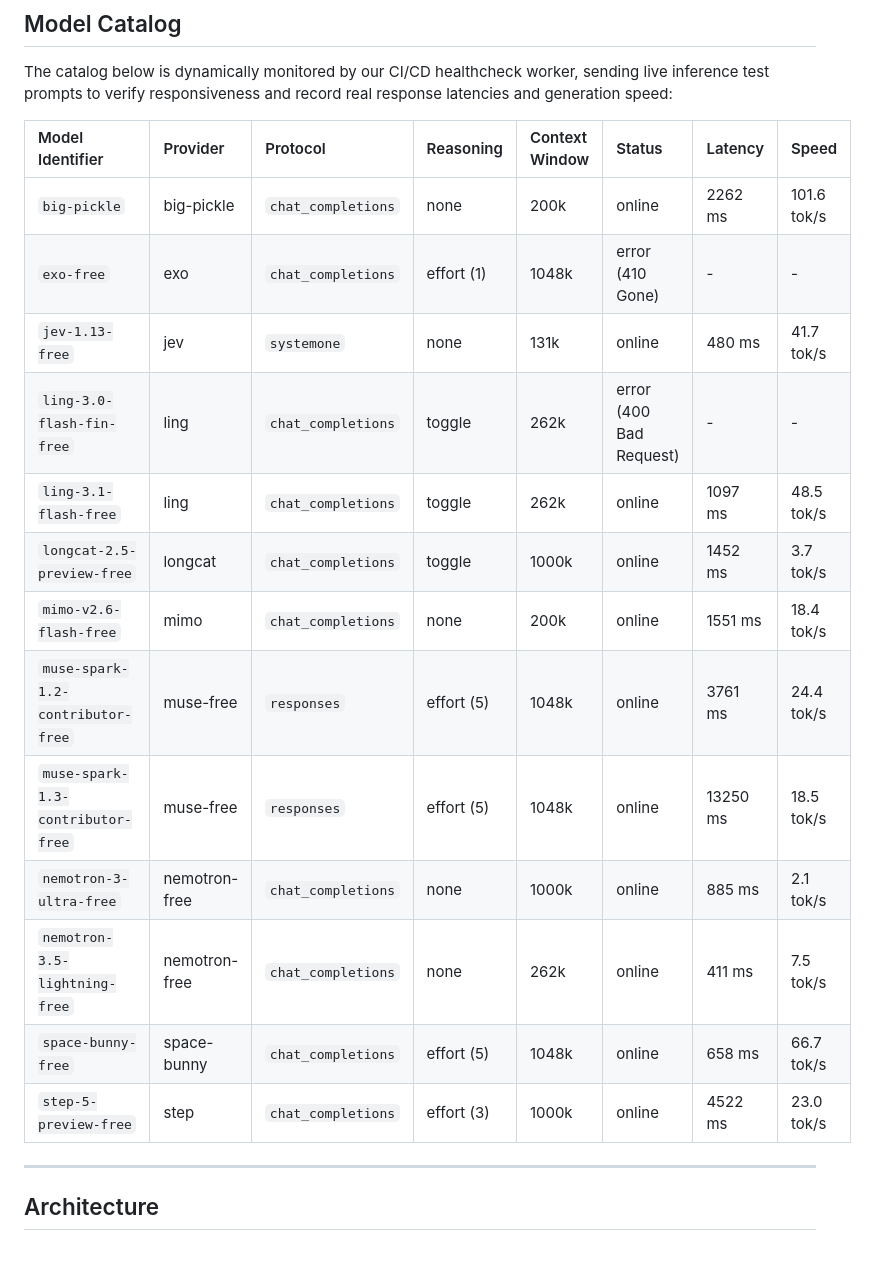
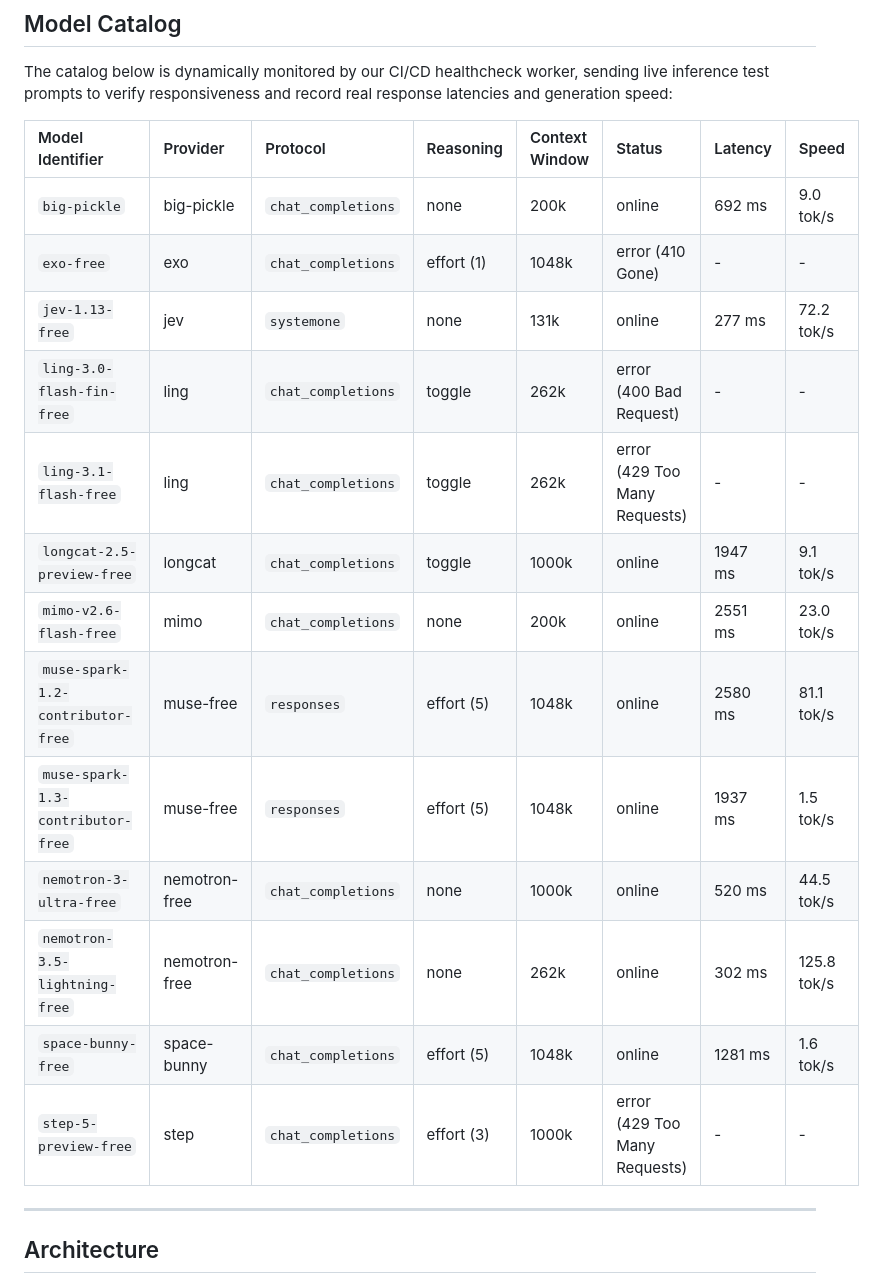
Before and after one commit to Dari-OS/rudra-proxy, a Markdown page: README.md, the part around the change. Drawn GitHub-style; blank space fills up the shorter version.

Commit message:
docs: update live probed model catalog table [skip ci]

```diff
--- a/README.md
+++ b/README.md
@@ -61,19 +61,19 @@ The catalog below is dynamically monitored by our CI/CD healthcheck worker, send
 <!-- MODEL_TABLE_START -->
 | Model Identifier | Provider | Protocol | Reasoning | Context Window | Status | Latency | Speed |
 | :--- | :--- | :--- | :--- | :--- | :--- | :--- | :--- |
-| `big-pickle` | big-pickle | `chat_completions` | none | 200k | online | 2262 ms | 101.6 tok/s |
+| `big-pickle` | big-pickle | `chat_completions` | none | 200k | online | 692 ms | 9.0 tok/s |
 | `exo-free` | exo | `chat_completions` | effort (1) | 1048k | error (410 Gone) | - | - |
-| `jev-1.13-free` | jev | `systemone` | none | 131k | online | 480 ms | 41.7 tok/s |
+| `jev-1.13-free` | jev | `systemone` | none | 131k | online | 277 ms | 72.2 tok/s |
 | `ling-3.0-flash-fin-free` | ling | `chat_completions` | toggle | 262k | error (400 Bad Request) | - | - |
-| `ling-3.1-flash-free` | ling | `chat_completions` | toggle | 262k | online | 1097 ms | 48.5 tok/s |
-| `longcat-2.5-preview-free` | longcat | `chat_completions` | toggle | 1000k | online | 1452 ms | 3.7 tok/s |
-| `mimo-v2.6-flash-free` | mimo | `chat_completions` | none | 200k | online | 1551 ms | 18.4 tok/s |
-| `muse-spark-1.2-contributor-free` | muse-free | `responses` | effort (5) | 1048k | online | 3761 ms | 24.4 tok/s |
-| `muse-spark-1.3-contributor-free` | muse-free | `responses` | effort (5) | 1048k | online | 13250 ms | 18.5 tok/s |
-| `nemotron-3-ultra-free` | nemotron-free | `chat_completions` | none | 1000k | online | 885 ms | 2.1 tok/s |
-| `nemotron-3.5-lightning-free` | nemotron-free | `chat_completions` | none | 262k | online | 411 ms | 7.5 tok/s |
-| `space-bunny-free` | space-bunny | `chat_completions` | effort (5) | 1048k | online | 658 ms | 66.7 tok/s |
-| `step-5-preview-free` | step | `chat_completions` | effort (3) | 1000k | online | 4522 ms | 23.0 tok/s |
+| `ling-3.1-flash-free` | ling | `chat_completions` | toggle | 262k | error (429 Too Many Requests) | - | - |
+| `longcat-2.5-preview-free` | longcat | `chat_completions` | toggle | 1000k | online | 1947 ms | 9.1 tok/s |
+| `mimo-v2.6-flash-free` | mimo | `chat_completions` | none | 200k | online | 2551 ms | 23.0 tok/s |
+| `muse-spark-1.2-contributor-free` | muse-free | `responses` | effort (5) | 1048k | online | 2580 ms | 81.1 tok/s |
+| `muse-spark-1.3-contributor-free` | muse-free | `responses` | effort (5) | 1048k | online | 1937 ms | 1.5 tok/s |
+| `nemotron-3-ultra-free` | nemotron-free | `chat_completions` | none | 1000k | online | 520 ms | 44.5 tok/s |
+| `nemotron-3.5-lightning-free` | nemotron-free | `chat_completions` | none | 262k | online | 302 ms | 125.8 tok/s |
+| `space-bunny-free` | space-bunny | `chat_completions` | effort (5) | 1048k | online | 1281 ms | 1.6 tok/s |
+| `step-5-preview-free` | step | `chat_completions` | effort (3) | 1000k | error (429 Too Many Requests) | - | - |
 <!-- MODEL_TABLE_END -->
 
 ---
```
